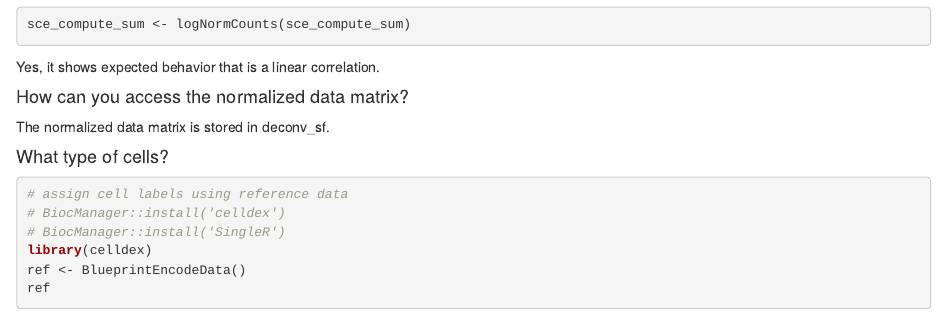
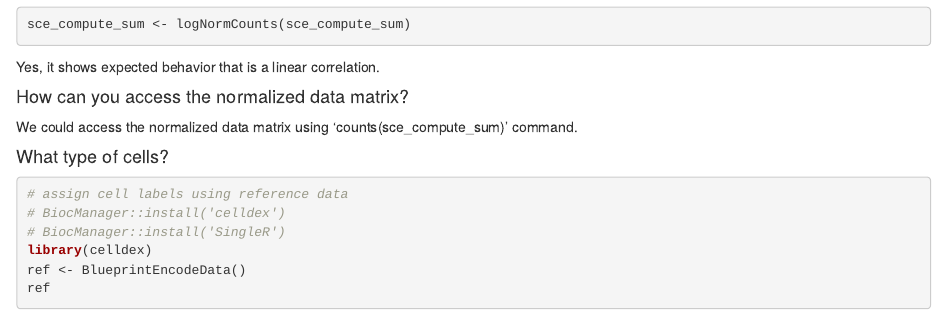
Before and after one commit to nwh84/Analysis-Next-Gen-Sequencing, an R Markdown document (scRNA-seq.Rmd): the page in a window 1100 px wide, from 5940 px down. The pictures show the output file scRNA-seq.html that the author committed with the source, opened offline.

Commit message:
small edit

````diff
--- a/scRNA-seq.Rmd
+++ b/scRNA-seq.Rmd
@@ -140,7 +140,7 @@ sce_compute_sum <- logNormCounts(sce_compute_sum)
 Yes, it shows expected behavior that is a linear correlation.
 
 #### How can you access the normalized data matrix?
-The normalized data matrix is stored in deconv_sf.
+We could access the normalized data matrix using 'counts(sce_compute_sum)' command.
 
 #### What type of cells?
 ```{r, message=FALSE}
````
Also changed, not shown: scRNA-seq.html.
